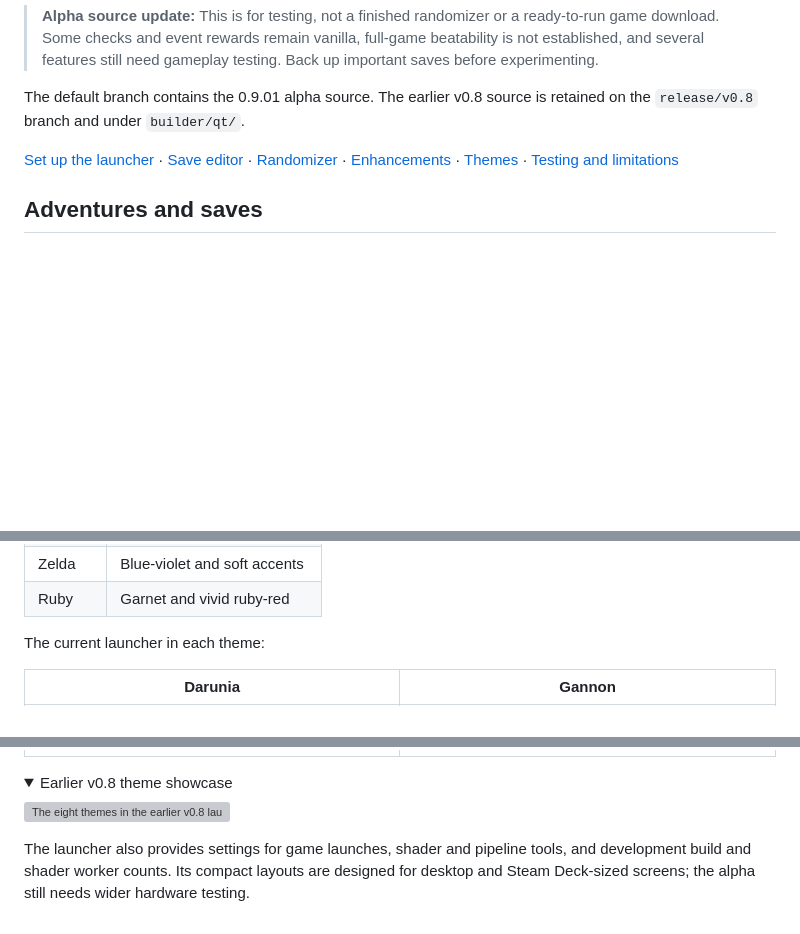
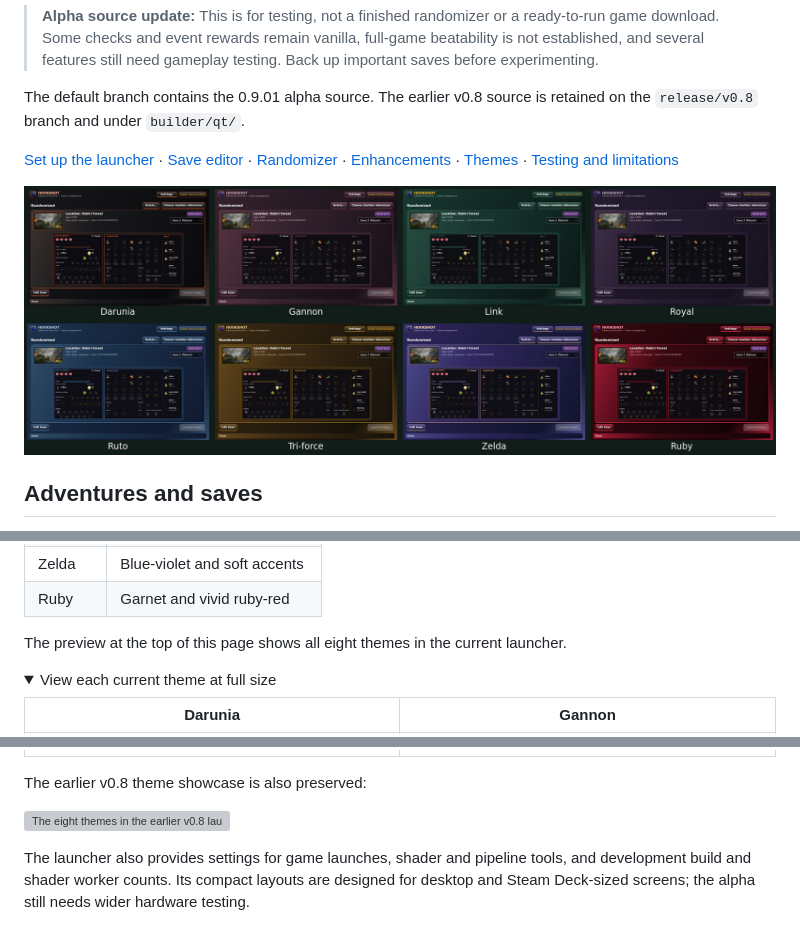
Before and after one commit to kintera/HookshotAdventureLauncher, a Markdown page: README.md, 3 parts joined by grey strips. GitHub-like rendering; pictures changed too: docs/screenshots/0.9.01-theme-showcase.jpg (added); folded sections open; blank space fills up the shorter version; grey boxes are pictures that could not be loaded.

Commit message:
Show the eight-theme preview on the main page

```diff
--- a/README.md
+++ b/README.md
@@ -9,6 +9,8 @@ Hookshot Adventure Launcher brings profiles, save management, an in-place save e
 The default branch contains the 0.9.01 alpha source. The earlier v0.8 source is retained on the `release/v0.8` branch and under `builder/qt/`.
 
 [Set up the launcher](#setup) · [Save editor](#save-editor) · [Randomizer](#randomizer) · [Enhancements](#enhancements) · [Themes](#themes) · [Testing and limitations](#testing-and-limitations)
+
+![Preview of all eight current launcher themes: Darunia, Gannon, Link, Royal, Ruto, Tri-force, Zelda, and Ruby](docs/screenshots/0.9.01-theme-showcase.jpg)
 
 ## Adventures and saves
 
@@ -66,7 +68,11 @@ Choose **Settings → Visual theme** to personalize the launcher. Your choice is
 | Zelda | Blue-violet and soft accents |
 | Ruby | Garnet and vivid ruby-red |
 
-The current launcher in each theme:
+The preview at the top of this page shows all eight themes in the current launcher.
+
+<details>
+<summary>View each current theme at full size</summary>
+
 
 | Darunia | Gannon |
 | --- | --- |
@@ -78,7 +84,8 @@ The current launcher in each theme:
 | **Zelda** | **Ruby** |
 | ![Zelda theme](docs/screenshots/theme-zelda_pearl.png) | ![Ruby theme](docs/screenshots/theme-ruby.png) |
 
-<details>
-<summary>Earlier v0.8 theme showcase</summary>
+</details>
+
+The earlier v0.8 theme showcase is also preserved:
 
 ![The eight themes in the earlier v0.8 launcher](docs/screenshots/themes-showcase.png)
```
Also changed, not shown: other parts of README.md (+0 -2 lines), docs/screenshots/README.md (+1 -0 lines).
